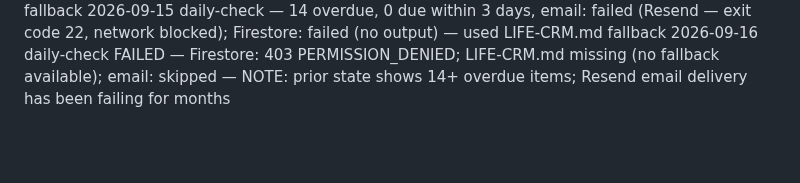
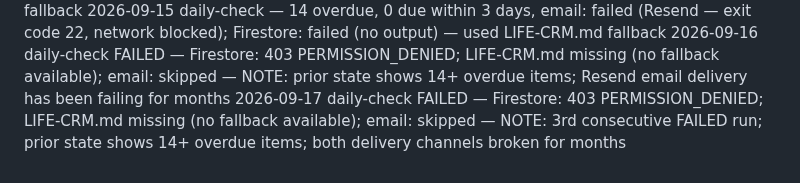
Before and after one commit to griffmak/life-crm, a Markdown page: memory/SCAN-LOG.md, the part around the change. Rendered like a GitHub page; blank space fills up the shorter version.

Commit message:
feat(check): daily check — FAILED (Firestore 403, no fallback)
Co-Authored-By: Claude Sonnet 4.6 <noreply@anthropic.com>
Claude-Session: https://claude.ai/code/session_01T2ke8ttkjzFniPdnFWwuxq

```diff
--- a/memory/SCAN-LOG.md
+++ b/memory/SCAN-LOG.md
@@ -140,3 +140,4 @@ One entry per agent run. Format: [date] [type] — [summary]
 2026-09-14 daily-check — 14 overdue, 0 due within 3 days, email: failed (Resend — exit code 22, network blocked); Firestore: failed (exit code 22) — used LIFE-CRM.md fallback
 2026-09-15 daily-check — 14 overdue, 0 due within 3 days, email: failed (Resend — exit code 22, network blocked); Firestore: failed (no output) — used LIFE-CRM.md fallback
 2026-09-16 daily-check FAILED — Firestore: 403 PERMISSION_DENIED; LIFE-CRM.md missing (no fallback available); email: skipped — NOTE: prior state shows 14+ overdue items; Resend email delivery has been failing for months
+2026-09-17 daily-check FAILED — Firestore: 403 PERMISSION_DENIED; LIFE-CRM.md missing (no fallback available); email: skipped — NOTE: 3rd consecutive FAILED run; prior state shows 14+ overdue items; both delivery channels broken for months
```
